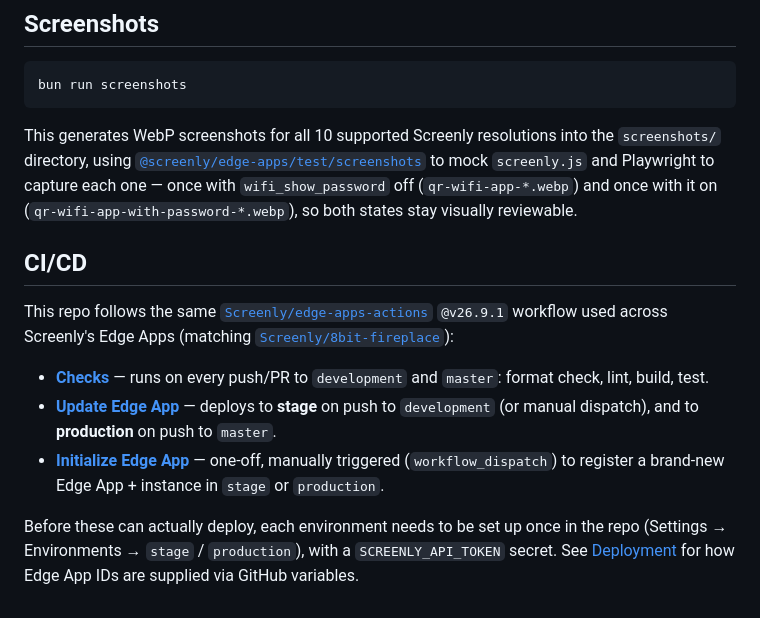
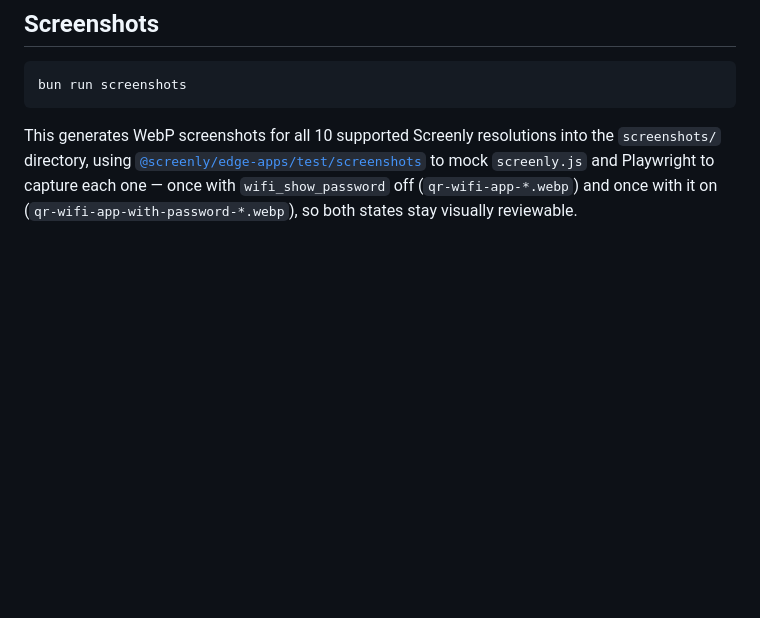
Before and after one commit to Screenly/wifi-connect-app, a Markdown page: README.md, the part around the change. Rendered like a GitHub page; blank space fills up the shorter version.

Commit message:
remove whitelines

````diff
--- a/README.md
+++ b/README.md
@@ -96,13 +96,3 @@ bun run screenshots
 ```
 
 This generates WebP screenshots for all 10 supported Screenly resolutions into the `screenshots/` directory, using [`@screenly/edge-apps/test/screenshots`](https://github.com/Screenly/edge-apps-library#screenshot-testing) to mock `screenly.js` and Playwright to capture each one — once with `wifi_show_password` off (`qr-wifi-app-*.webp`) and once with it on (`qr-wifi-app-with-password-*.webp`), so both states stay visually reviewable.
-
-## CI/CD
-
-This repo follows the same [`Screenly/edge-apps-actions`](https://github.com/Screenly/edge-apps-actions) `@v26.9.1` workflow used across Screenly's Edge Apps (matching [`Screenly/8bit-fireplace`](https://github.com/Screenly/8bit-fireplace)):
-
-- **[Checks](.github/workflows/checks.yml)** — runs on every push/PR to `development` and `master`: format check, lint, build, test.
-- **[Update Edge App](.github/workflows/update-edge-app.yml)** — deploys to **stage** on push to `development` (or manual dispatch), and to **production** on push to `master`.
-- **[Initialize Edge App](.github/workflows/initialize-edge-app.yml)** — one-off, manually triggered (`workflow_dispatch`) to register a brand-new Edge App + instance in `stage` or `production`.
-
-Before these can actually deploy, each environment needs to be set up once in the repo (Settings → Environments → `stage` / `production`), with a `SCREENLY_API_TOKEN` secret. See [Deployment](#deployment) for how Edge App IDs are supplied via GitHub variables.
````
